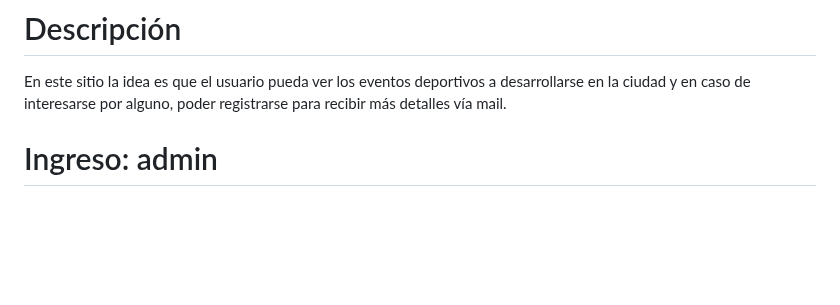
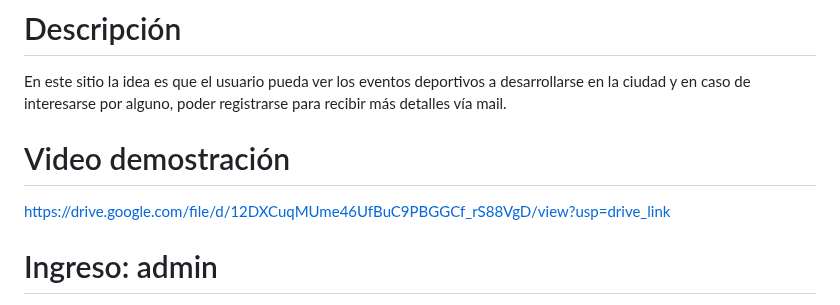
Before and after one commit to ruzickileandro/Proyecto-Final-Ruzicki-Leandro, a Markdown page: README.md, the part around the change. Drawn GitHub-style; blank space fills up the shorter version.

```diff
--- a/README.md
+++ b/README.md
@@ -3,6 +3,10 @@
 # Descripción
 
 En este sitio la idea es que el usuario pueda ver los eventos deportivos a desarrollarse en la ciudad y en caso de interesarse por alguno, poder registrarse para recibir más detalles vía mail.
+
+# Video demostración
+
+https://drive.google.com/file/d/12DXCuqMUme46UfBuC9PBGGCf_rS88VgD/view?usp=drive_link
 
 # Ingreso: admin
 
```
